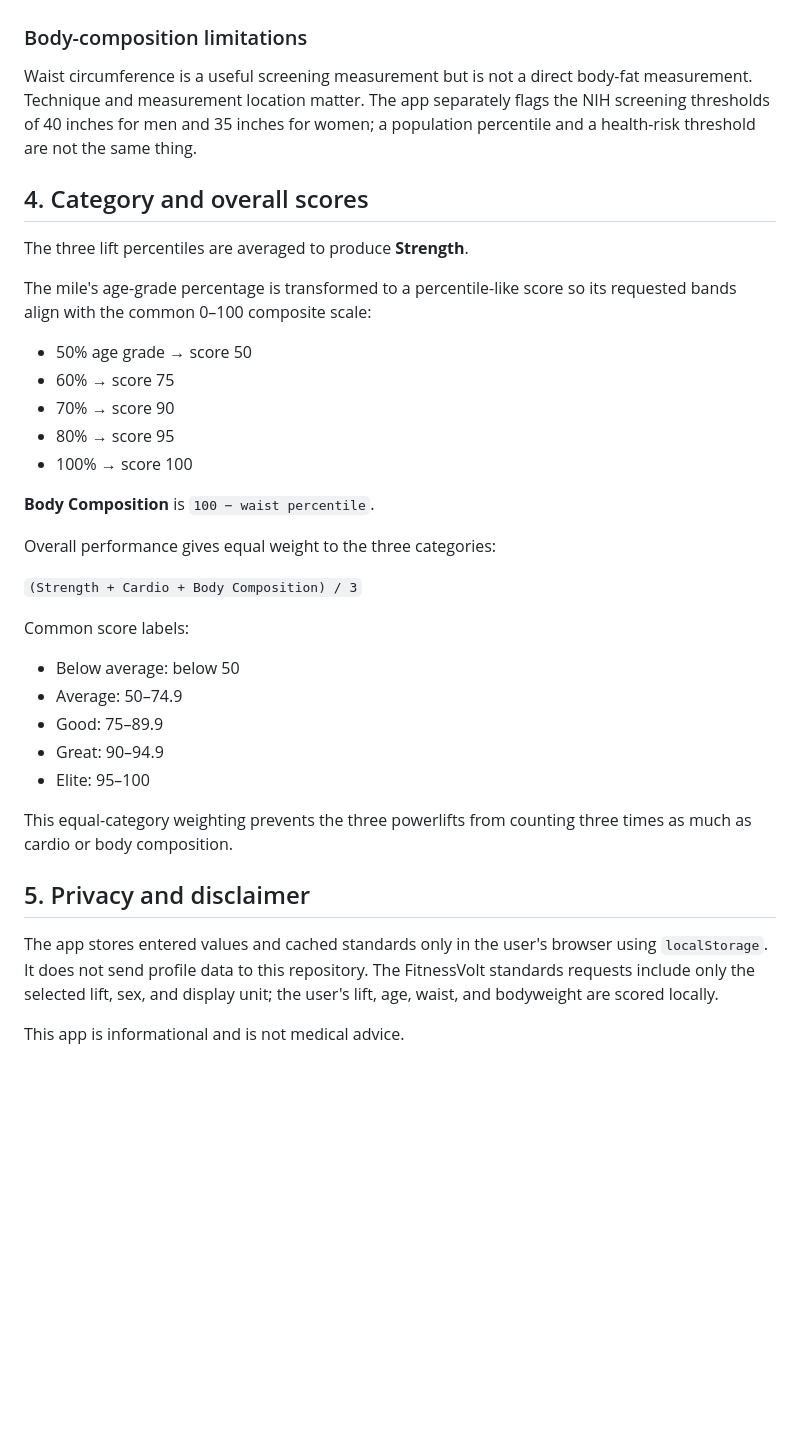
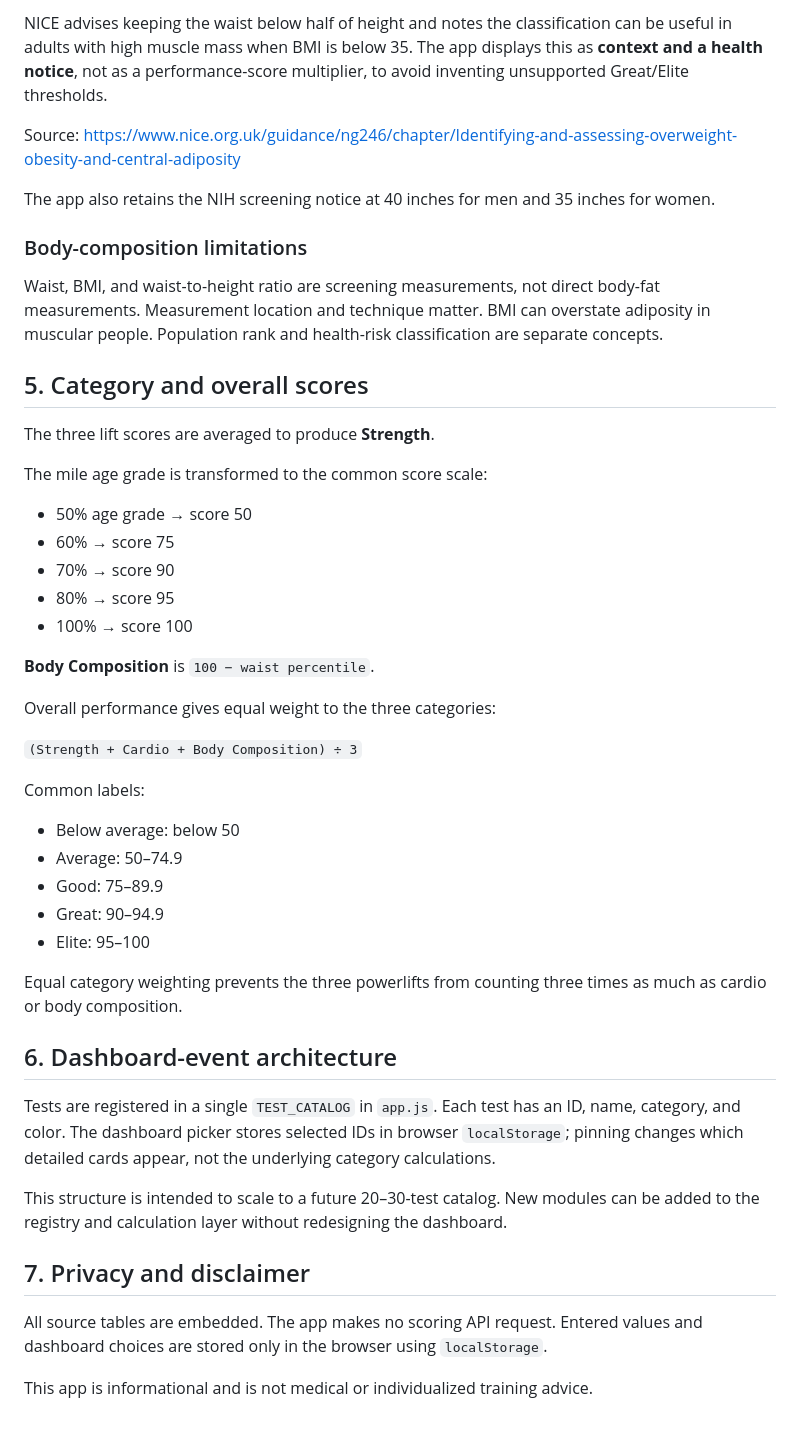
Before and after one commit to Alterx3509/Plateloader, a Markdown page: performance-grader/SOURCES.md, the part around one of its changes. GitHub-like rendering; blank space fills up the shorter version.

```diff
--- a/performance-grader/SOURCES.md
+++ b/performance-grader/SOURCES.md
@@ -86,13 +139,18 @@ Sources:
+NICE advises keeping the waist below half of height and notes the classification can be useful in adults with high muscle mass when BMI is below 35. The app displays this as **context and a health notice**, not as a performance-score multiplier, to avoid inventing unsupported Great/Elite thresholds.
+
+Source: https://www.nice.org.uk/guidance/ng246/chapter/Identifying-and-assessing-overweight-obesity-and-central-adiposity
+
+The app also retains the NIH screening notice at 40 inches for men and 35 inches for women.
 
 ### Body-composition limitations
 
-Waist circumference is a useful screening measurement but is not a direct body-fat measurement. Technique and measurement location matter. The app separately flags the NIH screening thresholds of 40 inches for men and 35 inches for women; a population percentile and a health-risk threshold are not the same thing.
+Waist, BMI, and waist-to-height ratio are screening measurements, not direct body-fat measurements. Measurement location and technique matter. BMI can overstate adiposity in muscular people. Population rank and health-risk classification are separate concepts.
 
-## 4. Category and overall scores
+## 5. Category and overall scores
 
-The three lift percentiles are averaged to produce **Strength**.
+The three lift scores are averaged to produce **Strength**.
 
-The mile's age-grade percentage is transformed to a percentile-like score so its requested bands align with the common 0–100 composite scale:
+The mile age grade is transformed to the common score scale:
 
 - 50% age grade → score 50
 - 60% → score 75
@@ -104,9 +162,9 @@ The mile's age-grade percentage is transformed to a percentile-like score so its
 
 Overall performance gives equal weight to the three categories:
 
-`(Strength + Cardio + Body Composition) / 3`
+`(Strength + Cardio + Body Composition) ÷ 3`
 
-Common score labels:
+Common labels:
 
 - Below average: below 50
 - Average: 50–74.9
@@ -114,10 +172,16 @@ Common score labels:
 - Great: 90–94.9
 - Elite: 95–100
 
-This equal-category weighting prevents the three powerlifts from counting three times as much as cardio or body composition.
+Equal category weighting prevents the three powerlifts from counting three times as much as cardio or body composition.
 
-## 5. Privacy and disclaimer
+## 6. Dashboard-event architecture
 
-The app stores entered values and cached standards only in the user's browser using `localStorage`. It does not send profile data to this repository. The FitnessVolt standards requests include only the selected lift, sex, and display unit; the user's lift, age, waist, and bodyweight are scored locally.
+Tests are registered in a single `TEST_CATALOG` in `app.js`. Each test has an ID, name, category, and color. The dashboard picker stores selected IDs in browser `localStorage`; pinning changes which detailed cards appear, not the underlying category calculations.
 
-This app is informational and is not medical advice.
+This structure is intended to scale to a future 20–30-test catalog. New modules can be added to the registry and calculation layer without redesigning the dashboard.
+
+## 7. Privacy and disclaimer
+
+All source tables are embedded. The app makes no scoring API request. Entered values and dashboard choices are stored only in the browser using `localStorage`.
+
+This app is informational and is not medical or individualized training advice.
```
Also changed, not shown: other parts of performance-grader/SOURCES.md (+90 -37 lines).
